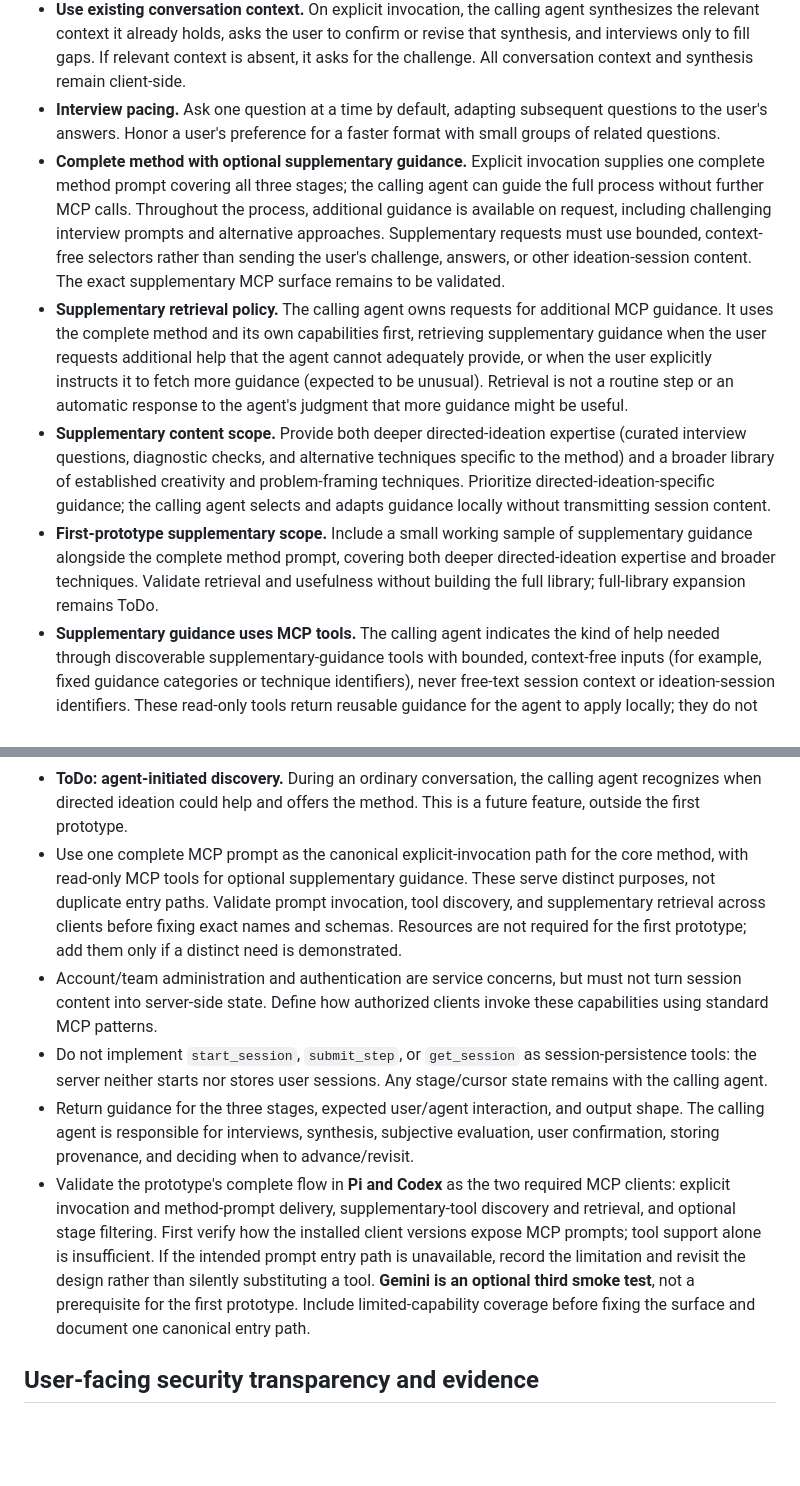
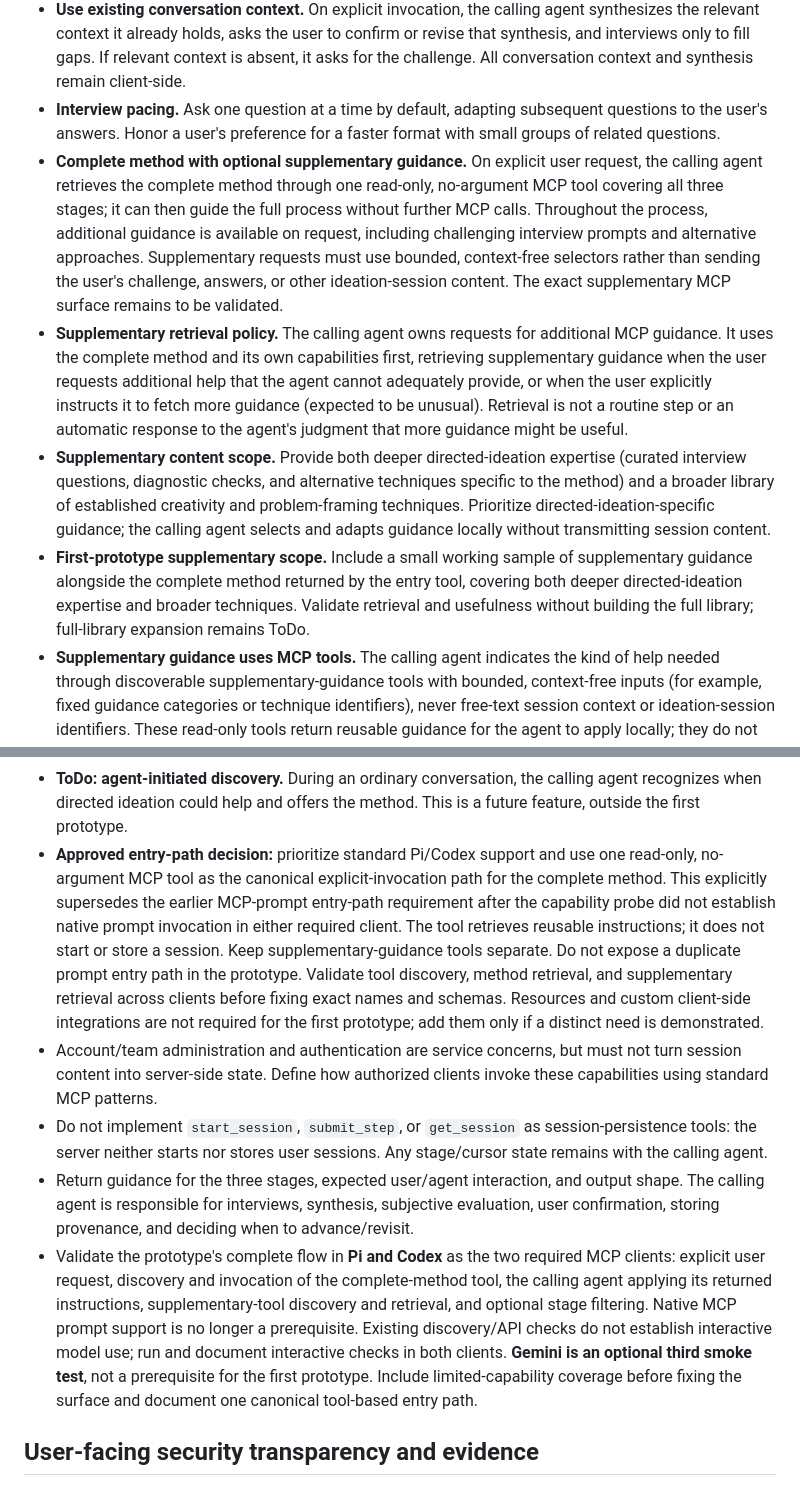
Before and after one commit to kentprimrose/site-directedideation.com, a Markdown page: PLAN.md, 2 parts joined by grey strips. GitHub-like rendering; blank space fills up the shorter version.

Commit message:
Approve tool-based method entry for Pi and Codex

```diff
--- a/PLAN.md
+++ b/PLAN.md
@@ -65,20 +65,20 @@ Follow the principles at <https://modelcontextprotocol.io/community/design-princ
 - **First prototype: explicit user request.** The user deliberately asks the calling agent to run directed ideation. Validate this entry path before adding agent-initiated discovery; the user's challenge remains client-side.
 - **Use existing conversation context.** On explicit invocation, the calling agent synthesizes the relevant context it already holds, asks the user to confirm or revise that synthesis, and interviews only to fill gaps. If relevant context is absent, it asks for the challenge. All conversation context and synthesis remain client-side.
 - **Interview pacing.** Ask one question at a time by default, adapting subsequent questions to the user's answers. Honor a user's preference for a faster format with small groups of related questions.
-- **Complete method with optional supplementary guidance.** Explicit invocation supplies one complete method prompt covering all three stages; the calling agent can guide the full process without further MCP calls. Throughout the process, additional guidance is available on request, including challenging interview prompts and alternative approaches. Supplementary requests must use bounded, context-free selectors rather than sending the user's challenge, answers, or other ideation-session content. The exact supplementary MCP surface remains to be validated.
+- **Complete method with optional supplementary guidance.** On explicit user request, the calling agent retrieves the complete method through one read-only, no-argument MCP tool covering all three stages; it can then guide the full process without further MCP calls. Throughout the process, additional guidance is available on request, including challenging interview prompts and alternative approaches. Supplementary requests must use bounded, context-free selectors rather than sending the user's challenge, answers, or other ideation-session content. The exact supplementary MCP surface remains to be validated.
 - **Supplementary retrieval policy.** The calling agent owns requests for additional MCP guidance. It uses the complete method and its own capabilities first, retrieving supplementary guidance when the user requests additional help that the agent cannot adequately provide, or when the user explicitly instructs it to fetch more guidance (expected to be unusual). Retrieval is not a routine step or an automatic response to the agent's judgment that more guidance might be useful.
 - **Supplementary content scope.** Provide both deeper directed-ideation expertise (curated interview questions, diagnostic checks, and alternative techniques specific to the method) and a broader library of established creativity and problem-framing techniques. Prioritize directed-ideation-specific guidance; the calling agent selects and adapts guidance locally without transmitting session content.
-- **First-prototype supplementary scope.** Include a small working sample of supplementary guidance alongside the complete method prompt, covering both deeper directed-ideation expertise and broader techniques. Validate retrieval and usefulness without building the full library; full-library expansion remains ToDo.
+- **First-prototype supplementary scope.** Include a small working sample of supplementary guidance alongside the complete method returned by the entry tool, covering both deeper directed-ideation expertise and broader techniques. Validate retrieval and usefulness without building the full library; full-library expansion remains ToDo.
 - **Supplementary guidance uses MCP tools.** The calling agent indicates the kind of help needed through discoverable supplementary-guidance tools with bounded, context-free inputs (for example, fixed guidance categories or technique identifiers), never free-text session context or ideation-session identifiers. These read-only tools return reusable guidance for the agent to apply locally; they do not track stage progress or session history.
 - **Organize supplementary tools by kind of help.** Use distinct tools for interview guidance, diagnostic checks, and alternative techniques, with concise descriptions and bounded inputs. Names such as `get_interview_guidance`, `get_diagnostic_checks`, and `get_alternative_techniques` are illustrative; validate exact names and schemas in the prototype rather than exposing one generic supplementary-guidance dispatcher.
 - **Supplementary response shape and rollout.** The target experience is a compact menu of approaches followed by optional detailed guidance retrieved using a fixed technique identifier. Implement the compact menus first, with brief explanations sufficient for the calling agent to select and adapt an approach. Include clearly labeled placeholders for future detailed guidance, but do not advertise those details as available or expose a nonfunctional detail-retrieval operation. Detailed guidance and its retrieval interface remain ToDo.
 - **Optional stage selector.** Supplementary tools may accept an optional enum selecting `identify-opportunities`, `select-goals`, or `ideate-with-purpose` to narrow the returned menu. If omitted, return guidance spanning all three stages. This is a stateless guidance filter, not a submission or stored record of session progress; never associate it with an ideation-session identifier.
 - **ToDo: agent-initiated discovery.** During an ordinary conversation, the calling agent recognizes when directed ideation could help and offers the method. This is a future feature, outside the first prototype.
-- Use one complete MCP prompt as the canonical explicit-invocation path for the core method, with read-only MCP tools for optional supplementary guidance. These serve distinct purposes, not duplicate entry paths. Validate prompt invocation, tool discovery, and supplementary retrieval across clients before fixing exact names and schemas. Resources are not required for the first prototype; add them only if a distinct need is demonstrated.
+- **Approved entry-path decision:** prioritize standard Pi/Codex support and use one read-only, no-argument MCP tool as the canonical explicit-invocation path for the complete method. This explicitly supersedes the earlier MCP-prompt entry-path requirement after the capability probe did not establish native prompt invocation in either required client. The tool retrieves reusable instructions; it does not start or store a session. Keep supplementary-guidance tools separate. Do not expose a duplicate prompt entry path in the prototype. Validate tool discovery, method retrieval, and supplementary retrieval across clients before fixing exact names and schemas. Resources and custom client-side integrations are not required for the first prototype; add them only if a distinct need is demonstrated.
 - Account/team administration and authentication are service concerns, but must not turn session content into server-side state. Define how authorized clients invoke these capabilities using standard MCP patterns.
 - Do not implement `start_session`, `submit_step`, or `get_session` as session-persistence tools: the server neither starts nor stores user sessions. Any stage/cursor state remains with the calling agent.
 - Return guidance for the three stages, expected user/agent interaction, and output shape. The calling agent is responsible for interviews, synthesis, subjective evaluation, user confirmation, storing provenance, and deciding when to advance/revisit.
-- Validate the prototype's complete flow in **Pi and Codex** as the two required MCP clients: explicit invocation and method-prompt delivery, supplementary-tool discovery and retrieval, and optional stage filtering. First verify how the installed client versions expose MCP prompts; tool support alone is insufficient. If the intended prompt entry path is unavailable, record the limitation and revisit the design rather than silently substituting a tool. **Gemini is an optional third smoke test**, not a prerequisite for the first prototype. Include limited-capability coverage before fixing the surface and document one canonical entry path.
+- Validate the prototype's complete flow in **Pi and Codex** as the two required MCP clients: explicit user request, discovery and invocation of the complete-method tool, the calling agent applying its returned instructions, supplementary-tool discovery and retrieval, and optional stage filtering. Native MCP prompt support is no longer a prerequisite. Existing discovery/API checks do not establish interactive model use; run and document interactive checks in both clients. **Gemini is an optional third smoke test**, not a prerequisite for the first prototype. Include limited-capability coverage before fixing the surface and document one canonical tool-based entry path.
 
 ## User-facing security transparency and evidence
 
```
Also changed, not shown: HANDOFF.md (+57 -47 lines).
